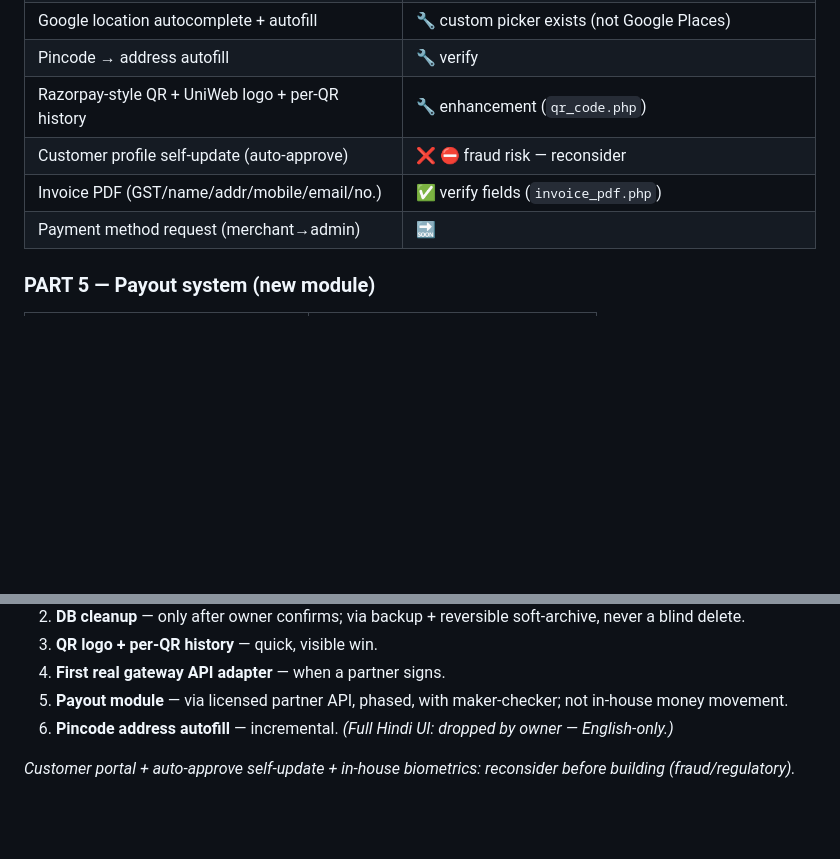
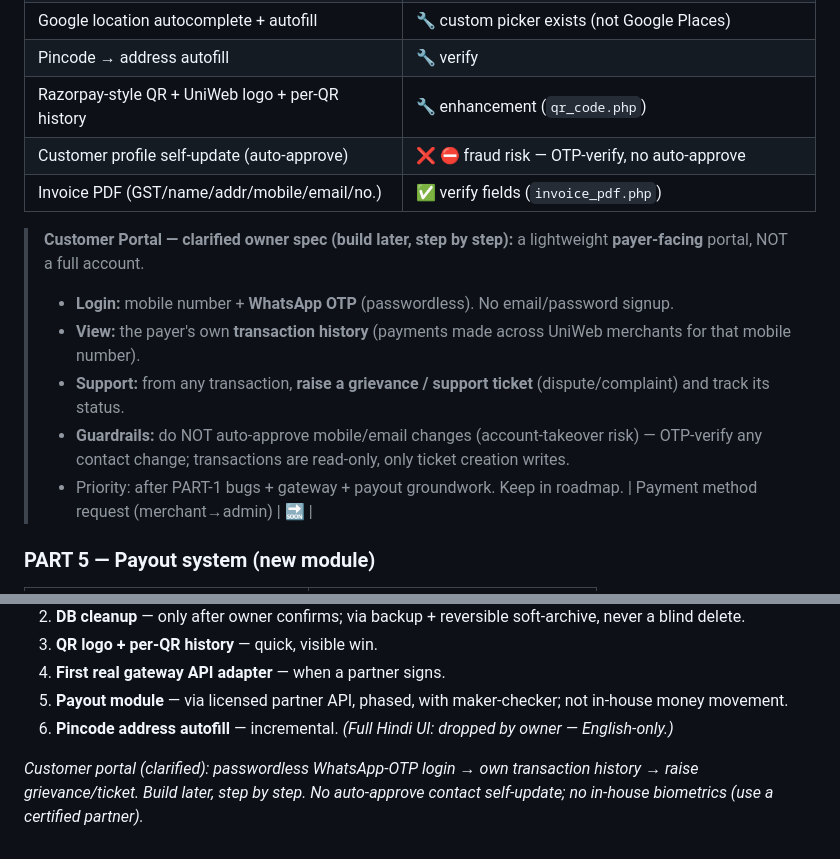
Before and after one commit to uniwebadmin/uniweb, a Markdown page: LAUNCH_MASTER_REVIEW.md, 2 parts joined by grey strips. GitHub-like rendering; blank space fills up the shorter version.

Commit message:
docs: record clarified Customer Portal spec (WhatsApp-OTP login, txn history, grievance ticket)
Co-authored-by: Cursor <cursoragent@cursor.com>

```diff
--- a/LAUNCH_MASTER_REVIEW.md
+++ b/LAUNCH_MASTER_REVIEW.md
@@ -88,8 +88,15 @@ Recommended order: **(a)** fix PART-1 demo-critical bugs first (cheap, high trus
 | Google location autocomplete + autofill | 🔧 custom picker exists (not Google Places) |
 | Pincode → address autofill | 🔧 verify |
 | Razorpay-style QR + UniWeb logo + per-QR history | 🔧 enhancement (`qr_code.php`) |
-| Customer profile self-update (auto-approve) | ❌ ⛔ fraud risk — reconsider |
+| Customer profile self-update (auto-approve) | ❌ ⛔ fraud risk — OTP-verify, no auto-approve |
 | Invoice PDF (GST/name/addr/mobile/email/no.) | ✅ verify fields (`invoice_pdf.php`) |
+
+> **Customer Portal — clarified owner spec (build later, step by step):** a lightweight **payer-facing** portal, NOT a full account.
+> - **Login:** mobile number + **WhatsApp OTP** (passwordless). No email/password signup.
+> - **View:** the payer's own **transaction history** (payments made across UniWeb merchants for that mobile number).
+> - **Support:** from any transaction, **raise a grievance / support ticket** (dispute/complaint) and track its status.
+> - **Guardrails:** do NOT auto-approve mobile/email changes (account-takeover risk) — OTP-verify any contact change; transactions are read-only, only ticket creation writes.
+> - Priority: after PART-1 bugs + gateway + payout groundwork. Keep in roadmap.
 | Payment method request (merchant→admin) | 🔜 |
 
 ### PART 5 — Payout system (new module)
@@ -125,4 +132,4 @@ Recommended order: **(a)** fix PART-1 demo-critical bugs first (cheap, high trus
 5. **Payout module** — via licensed partner API, phased, with maker-checker; not in-house money movement.
 6. **Pincode address autofill** — incremental. _(Full Hindi UI: dropped by owner — English-only.)_
 
-_Customer portal + auto-approve self-update + in-house biometrics: reconsider before building (fraud/regulatory)._
+_Customer portal (clarified): passwordless WhatsApp-OTP login → own transaction history → raise grievance/ticket. Build later, step by step. No auto-approve contact self-update; no in-house biometrics (use a certified partner)._
```
